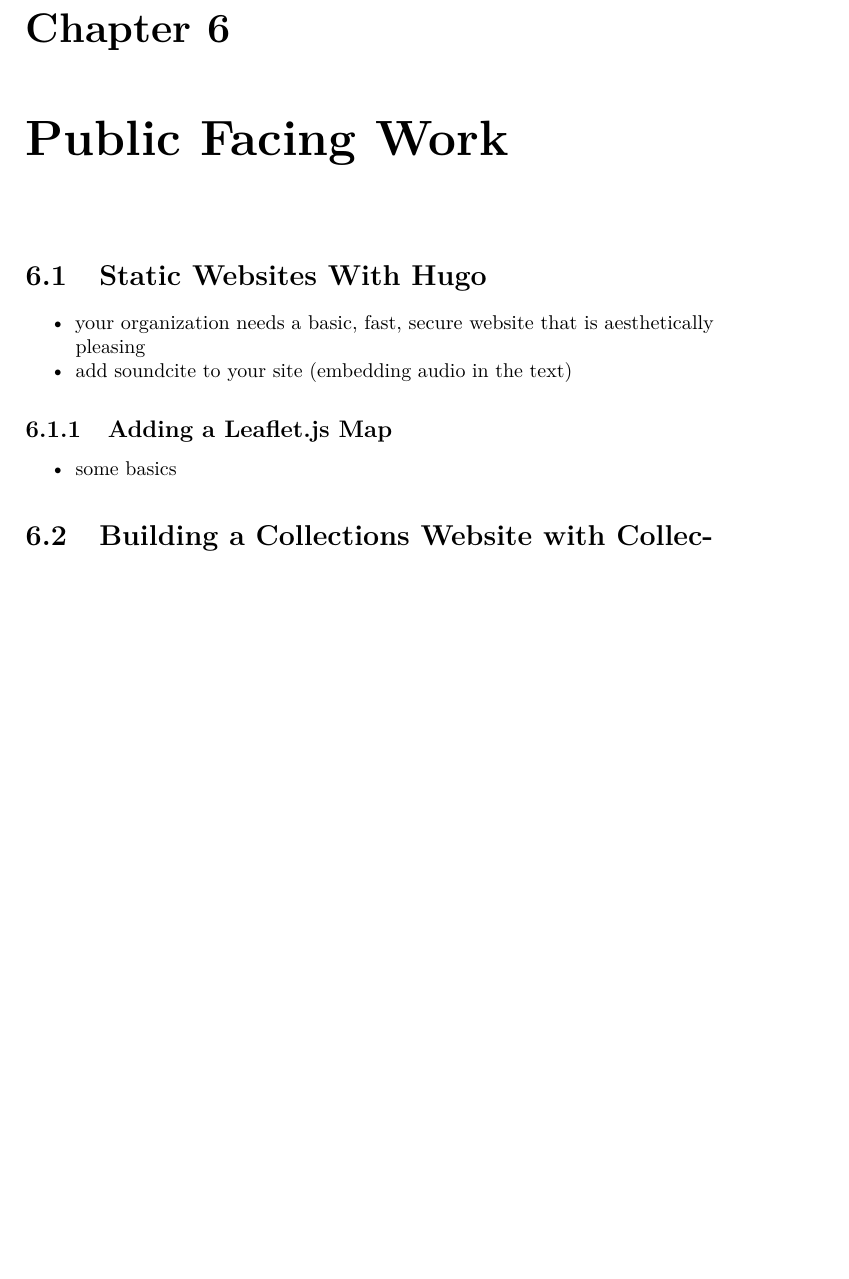
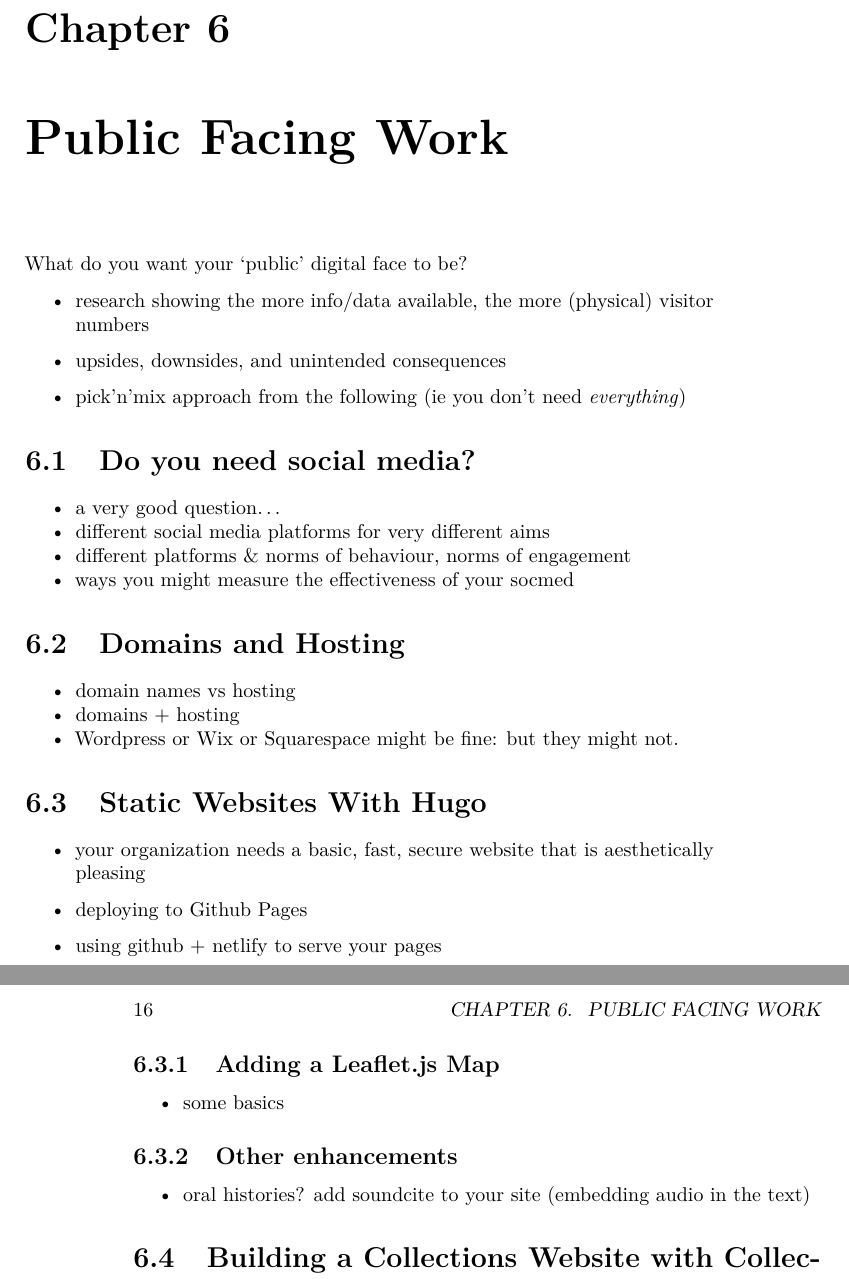
Before and after one commit to XLabCU/chi-field-manual, a LaTeX book (docs/chi-field-manual.tex): part of page 15 of 21 before the commit and two parts of pages 15 and 16 of 23 after it, the two joined at a grey line, cut so that both start at the same text, the shorter picture padded with empty space. Compiled offline with pdfLaTeX.

Commit message:
some more stuff

```diff
--- a/docs/chi-field-manual.tex
+++ b/docs/chi-field-manual.tex
@@ -362,15 +362,55 @@ Digitization does not equal `preservation'. But it can mean that your materials
 \hypertarget{public-facing-work}{%
 \chapter{Public Facing Work}\label{public-facing-work}}
 
+What do you want your `public' digital face to be?
+
+\begin{itemize}
+\item
+  research showing the more info/data available, the more (physical) visitor numbers
+\item
+  upsides, downsides, and unintended consequences
+\item
+  pick'n'mix approach from the following (ie you don't need \emph{everything})
+\end{itemize}
+
+\hypertarget{do-you-need-social-media}{%
+\section{Do you need social media?}\label{do-you-need-social-media}}
+
+\begin{itemize}
+\tightlist
+\item
+  a very good question\ldots{}
+\item
+  different social media platforms for very different aims
+\item
+  different platforms \& norms of behaviour, norms of engagement
+\item
+  ways you might measure the effectiveness of your socmed
+\end{itemize}
+
+\hypertarget{domains-and-hosting}{%
+\section{Domains and Hosting}\label{domains-and-hosting}}
+
+\begin{itemize}
+\tightlist
+\item
+  domain names vs hosting
+\item
+  domains + hosting
+\item
+  Wordpress or Wix or Squarespace might be fine: but they might not.
+\end{itemize}
+
 \hypertarget{hugo}{%
 \section{Static Websites With Hugo}\label{hugo}}
 
 \begin{itemize}
-\tightlist
 \item
   your organization needs a basic, fast, secure website that is aesthetically pleasing
 \item
-  add soundcite to your site (embedding audio in the text)
+  deploying to Github Pages
+\item
+  using github + netlify to serve your pages
 \end{itemize}
 
 \hypertarget{adding-a-leaflet.js-map}{%
@@ -380,6 +420,15 @@ Digitization does not equal `preservation'. But it can mean that your materials
 \tightlist
 \item
   some basics
+\end{itemize}
+
+\hypertarget{other-enhancements}{%
+\subsection{Other enhancements}\label{other-enhancements}}
+
+\begin{itemize}
+\tightlist
+\item
+  oral histories? add soundcite to your site (embedding audio in the text)
 \end{itemize}
 
 \hypertarget{collectionbuilder}{%
```
Also changed, not shown: docs/reference-keys.txt (+3 -0 lines), docs/chi-field-manual.pdf, 13 other files.
